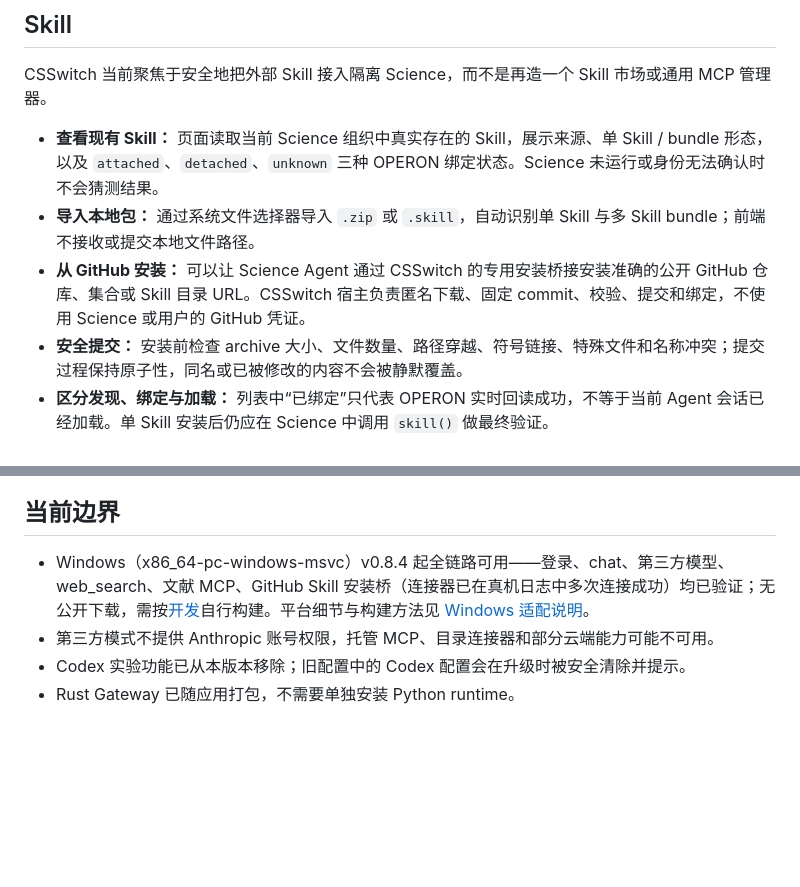
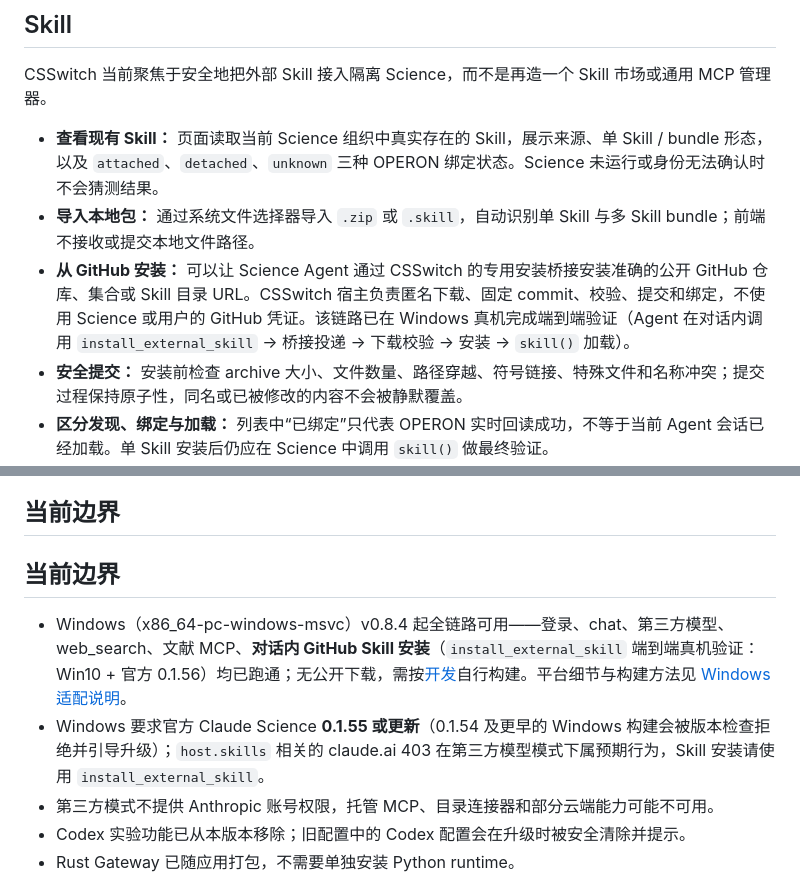
Before and after one commit to Holmes100/CSSwitch-Windows, a Markdown page: README.md, 2 parts joined by grey strips. Rendered like a GitHub page; blank space fills up the shorter version.

Commit message:
README：对话内 Skill 安装 Windows 全链路验证记录 + host.skills 403 预期说明

```diff
--- a/README.md
+++ b/README.md
@@ -93,7 +93,7 @@ CSSwitch 当前聚焦于安全地把外部 Skill 接入隔离 Science，而不
 
 - **查看现有 Skill：** 页面读取当前 Science 组织中真实存在的 Skill，展示来源、单 Skill / bundle 形态，以及 `attached`、`detached`、`unknown` 三种 OPERON 绑定状态。Science 未运行或身份无法确认时不会猜测结果。
 - **导入本地包：** 通过系统文件选择器导入 `.zip` 或 `.skill`，自动识别单 Skill 与多 Skill bundle；前端不接收或提交本地文件路径。
-- **从 GitHub 安装：** 可以让 Science Agent 通过 CSSwitch 的专用安装桥接安装准确的公开 GitHub 仓库、集合或 Skill 目录 URL。CSSwitch 宿主负责匿名下载、固定 commit、校验、提交和绑定，不使用 Science 或用户的 GitHub 凭证。
+- **从 GitHub 安装：** 可以让 Science Agent 通过 CSSwitch 的专用安装桥接安装准确的公开 GitHub 仓库、集合或 Skill 目录 URL。CSSwitch 宿主负责匿名下载、固定 commit、校验、提交和绑定，不使用 Science 或用户的 GitHub 凭证。该链路已在 Windows 真机完成端到端验证（Agent 在对话内调用 `install_external_skill` → 桥接投递 → 下载校验 → 安装 → `skill()` 加载）。
 - **安全提交：** 安装前检查 archive 大小、文件数量、路径穿越、符号链接、特殊文件和名称冲突；提交过程保持原子性，同名或已被修改的内容不会被静默覆盖。
 - **区分发现、绑定与加载：** 列表中“已绑定”只代表 OPERON 实时回读成功，不等于当前 Agent 会话已经加载。单 Skill 安装后仍应在 Science 中调用 `skill()` 做最终验证。
 - **bundle 生命周期：** bundle 会保留 `_shared` 和支持资源；从任一成员发起卸载都必须先展示完整影响列表并由用户确认，随后才整包 detach 和隔离回收，不做成员级静默删除。
@@ -115,7 +115,10 @@ CSSwitch 当前聚焦于安全地把外部 Skill 接入隔离 Science，而不
 
 ## 当前边界
 
-- Windows（x86_64-pc-windows-msvc）v0.8.4 起全链路可用——登录、chat、第三方模型、web_search、文献 MCP、GitHub Skill 安装桥（连接器已在真机日志中多次连接成功）均已验证；无公开下载，需按[开发](#开发)自行构建。平台细节与构建方法见 [Windows 适配说明](./docs/windows-port.md)。
+## 当前边界
+
+- Windows（x86_64-pc-windows-msvc）v0.8.4 起全链路可用——登录、chat、第三方模型、web_search、文献 MCP、**对话内 GitHub Skill 安装**（`install_external_skill` 端到端真机验证：Win10 + 官方 0.1.56）均已跑通；无公开下载，需按[开发](#开发)自行构建。平台细节与构建方法见 [Windows 适配说明](./docs/windows-port.md)。
+- Windows 要求官方 Claude Science **0.1.55 或更新**（0.1.54 及更早的 Windows 构建会被版本检查拒绝并引导升级）；`host.skills` 相关的 claude.ai 403 在第三方模型模式下属预期行为，Skill 安装请使用 `install_external_skill`。
 - 第三方模式不提供 Anthropic 账号权限，托管 MCP、目录连接器和部分云端能力可能不可用。
 - Codex 实验功能已从本版本移除；旧配置中的 Codex 配置会在升级时被安全清除并提示。
 - Rust Gateway 已随应用打包，不需要单独安装 Python runtime。
```
